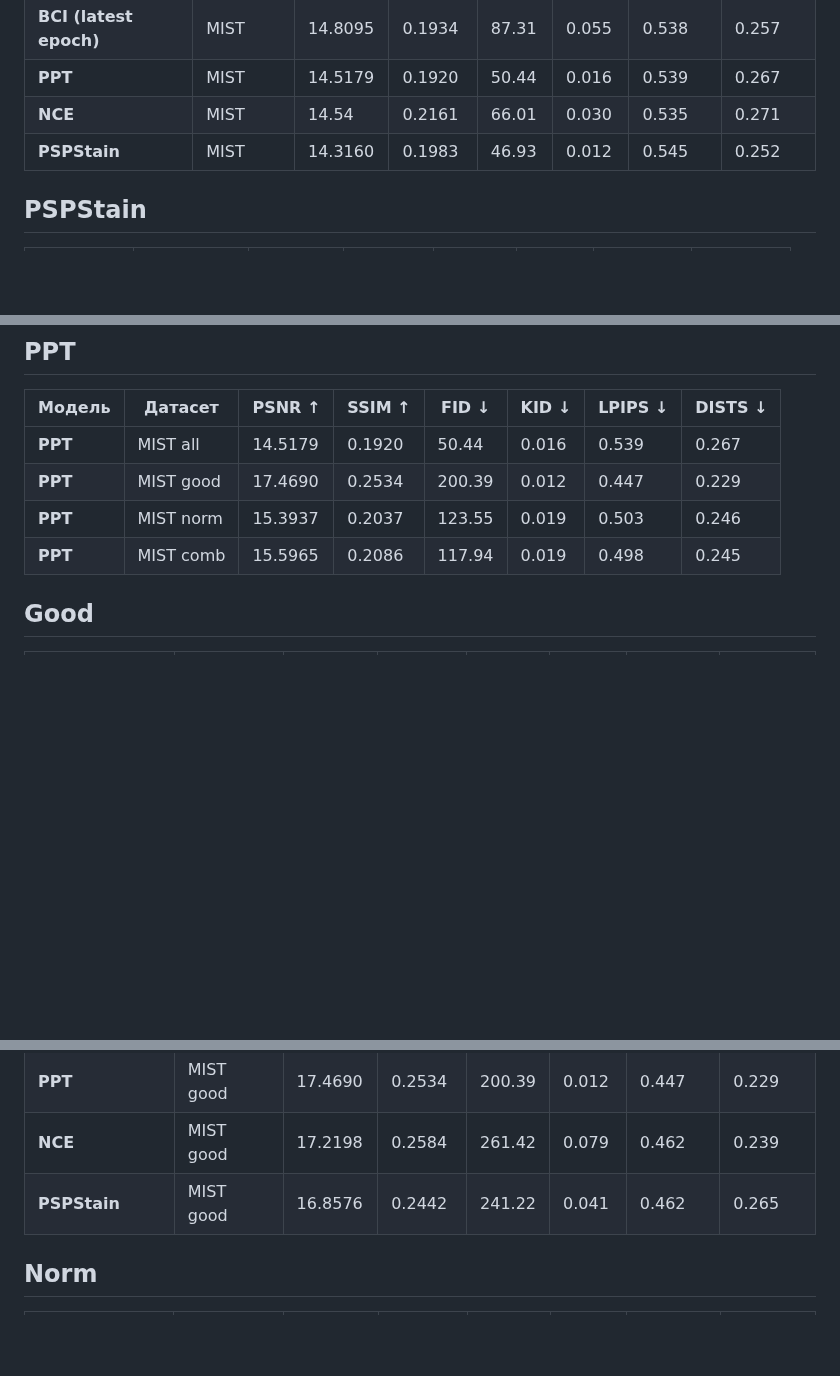
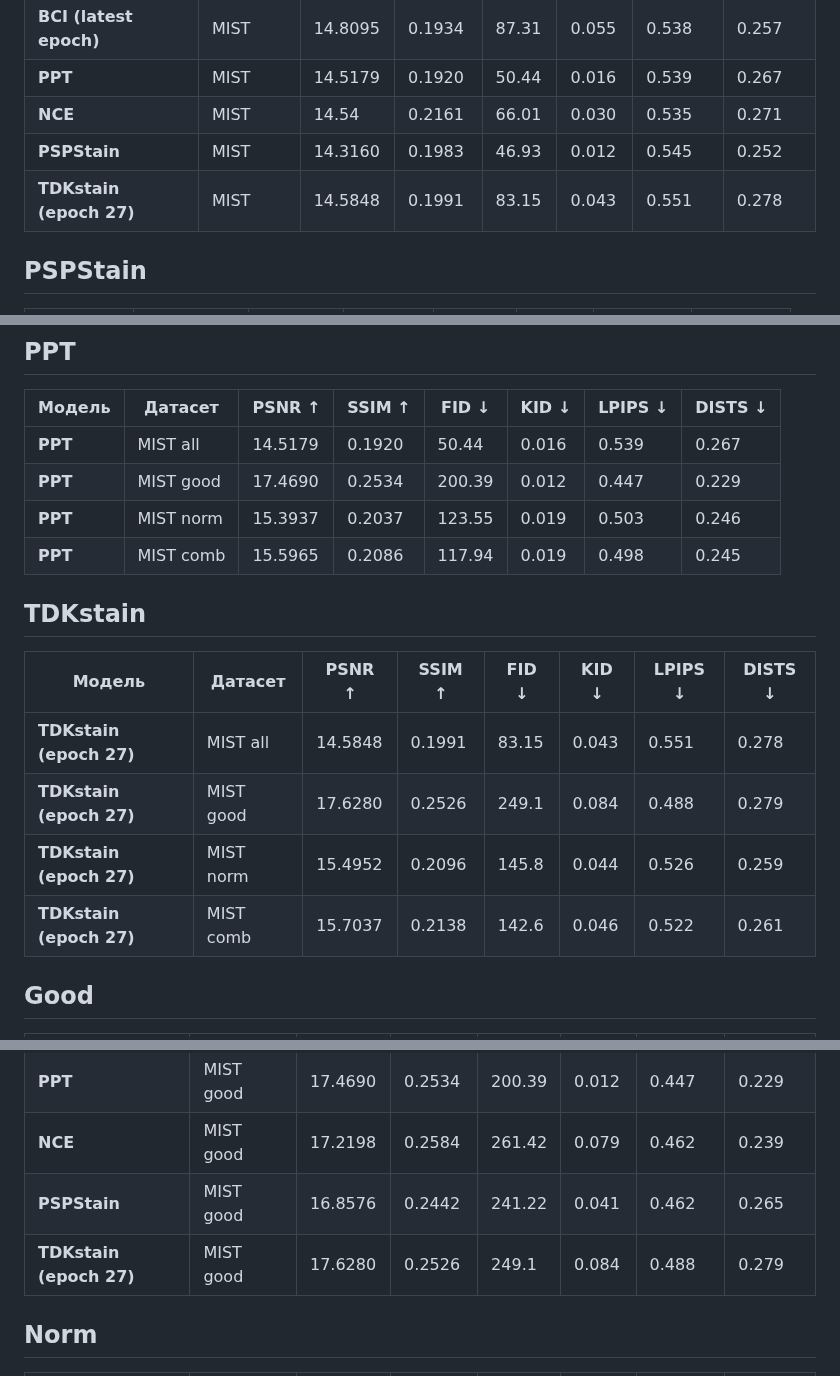
Before and after one commit to Post-Modern28/fastapiLearning, a Markdown page: report.md, 3 parts joined by grey strips. GitHub-like rendering; blank space fills up the shorter version.

Commit message:
Добавил метрики по TDKstain

```diff
--- a/report.md
+++ b/report.md
@@ -238,6 +238,7 @@ cat logs/eval_nce_cascade_{job_num}.out
 | **PPT**                | MIST      | 14.5179 | 0.1920  | 50.44 | 0.016 | 0.539 | 0.267 |
 | **NCE**                | MIST      | 14.54   | 0.2161  | 66.01 | 0.030 | 0.535 | 0.271 |
 | **PSPStain**           | MIST      | 14.3160 | 0.1983  | 46.93 | 0.012 | 0.545 | 0.252 |
+| **TDKstain (epoch 27)**| MIST      | 14.5848 | 0.1991  | 83.15 | 0.043 | 0.551 | 0.278 |
 
 ## PSPStain
 | Модель                 | Датасет   | PSNR ↑  | SSIM ↑  | FID ↓ | KID ↓ | LPIPS ↓| DISTS ↓ |
@@ -271,6 +272,18 @@ cat logs/eval_nce_cascade_{job_num}.out
 | **PPT**                | MIST  norm    | 15.3937 | 0.2037  | 123.55 | 0.019 | 0.503 | 0.246 |
 | **PPT**                | MIST  comb    | 15.5965 | 0.2086  | 117.94 | 0.019 | 0.498 | 0.245 |
 
+
+
+
+## TDKstain
+| Модель                 | Датасет   | PSNR ↑  | SSIM ↑  | FID ↓ | KID ↓ | LPIPS ↓| DISTS ↓ |
+| ---------------------- | --------- | ------- | ------- | ----- | ----- | ----- | ----- |
+| **TDKstain (epoch 27)**| MIST  all | 14.5848 | 0.1991  | 83.15 | 0.043  | 0.551 | 0.278 |
+| **TDKstain (epoch 27)**| MIST  good | 17.6280 | 0.2526 | 249.1 | 0.084  | 0.488 | 0.279 |
+| **TDKstain (epoch 27)**| MIST  norm | 15.4952 | 0.2096 | 145.8 | 0.044  | 0.526 | 0.259 |
+| **TDKstain (epoch 27)**| MIST  comb | 15.7037 | 0.2138 | 142.6 | 0.046  | 0.522 | 0.261 |
+
+
 ## Good
 | Модель                 | Датасет   | PSNR ↑  | SSIM ↑  | FID ↓ | KID ↓ | LPIPS ↓| DISTS ↓ |
 | ---------------------- | --------- | ------- | ------- | ----- | ----- | ----- | ----- |
@@ -278,6 +291,7 @@ cat logs/eval_nce_cascade_{job_num}.out
 | **PPT**                | MIST good     | 17.4690 | 0.2534  | 200.39 | 0.012 | 0.447 | 0.229 |
 | **NCE**                | MIST good     | 17.2198 | 0.2584  | 261.42 | 0.079 | 0.462 | 0.239 |
 | **PSPStain**           | MIST good     | 16.8576 | 0.2442  | 241.22 | 0.041 | 0.462 | 0.265 |
+| **TDKstain (epoch 27)**| MIST good     | 17.6280 | 0.2526 | 249.1 | 0.084  | 0.488 | 0.279 |
 
 ## Norm
 | Модель                 | Датасет   | PSNR ↑  | SSIM ↑  | FID ↓ | KID ↓ | LPIPS ↓| DISTS ↓ |
```
Also changed, not shown: other parts of report.md (+2 -0 lines).
